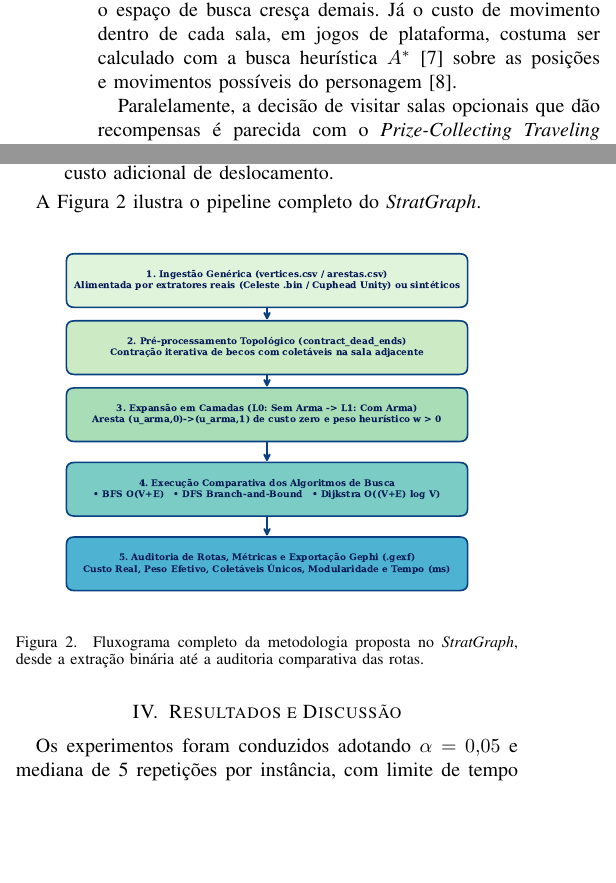
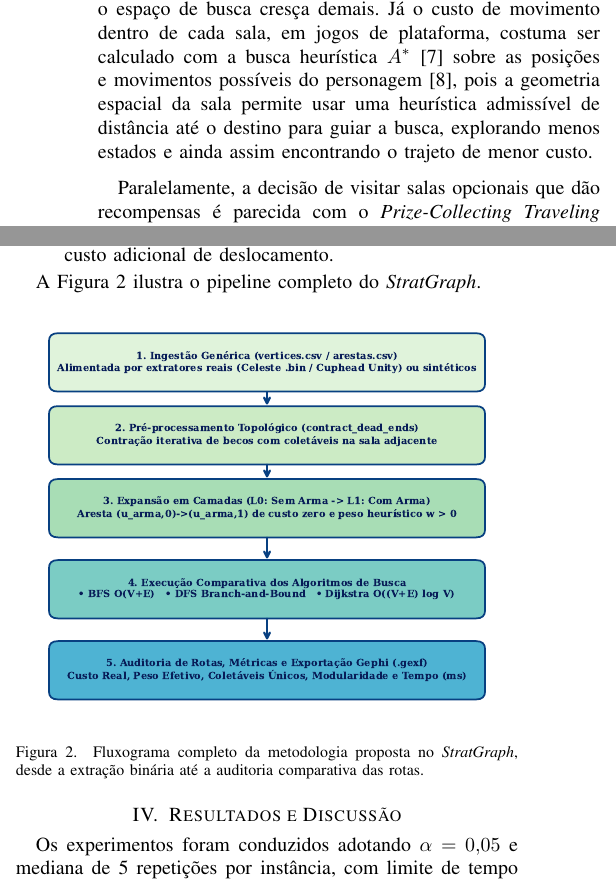
Before and after one commit to KairoHenrique/StratGraph, a LaTeX paper (article/main.tex): two parts of the columns of pages 2 and 3 of 6 before the commit and two parts of the columns of pages 2 and 3 of 7 after it, joined at a grey line, cut so that both start at the same text, the shorter picture padded with empty space. Compiled offline with pdfLaTeX.

Commit message:
Explicacao A*

```diff
--- a/article/main.tex
+++ b/article/main.tex
@@ -85,7 +85,7 @@ O problema de caminho m\'inimo de fonte \'unica em d\'igrafos com pesos n\~ao ne
 
 Entretanto, essas abordagens cl\'assicas t\^em limita\c{c}\~oes importantes quando aplicadas diretamente sobre um grafo est\'atico de jogo. Em primeiro lugar, a BFS ignora completamente os pesos das arestas, tratando uma sala curta e segura da mesma forma que uma sala longa repleta de inimigos e espinhos. Em segundo lugar, o algoritmo de Dijkstra cl\'assico assume que o peso de cada aresta \'e fixo; contudo, quando o jogador coleta uma arma ou \textit{power-up}, o custo de atravessar todas as salas seguintes cai drasticamente, o que exigiria alterar os pesos do grafo dinamicamente durante a busca. Em terceiro lugar, tentar representar a recompensa de um item colet\'avel subtraindo um valor fixo do peso da aresta gera arestas de peso negativo; como as salas de um jogo geralmente permitem conex\~ao de m\~ao dupla (ida e volta), uma aresta negativa pode formar um ciclo de custo negativo, e o algoritmo de Dijkstra deixa de garantir resultados corretos~\cite{cormen2022}.
 
-No contexto de jogos eletr\^onicos, quando a exist\^encia ou o custo das transi\c{c}\~oes depende de itens coletados ao longo do percurso, surge o problema de \textit{Inventory-Aware Pathfinding}. Aversa et al.~\cite{aversa2016} mostram que, ao guardar o invent\'ario junto com a posi\c{c}\~ao em um grafo expandido, o estado atual j\'a cont\'em tudo o que importa, sem depender do hist\'orico, e o agente n\~ao precisa recalcular pesos durante a busca. Contudo, os autores ressaltam a import\^ancia de t\'ecnicas que simplificam o mapa original, de modo parecido com as hierarquias de contra\c{c}\~ao de v\'ertices de Geisberger et al.~\cite{geisberger2008}, para evitar que o espa\c{c}o de busca cres\c{c}a demais. J\'a o custo de movimento dentro de cada sala, em jogos de plataforma, costuma ser calculado com a busca heur\'istica $A^*$~\cite{hart1968} sobre as posi\c{c}\~oes e movimentos poss\'iveis do personagem~\cite{tremblay2014}.
+No contexto de jogos eletr\^onicos, quando a exist\^encia ou o custo das transi\c{c}\~oes depende de itens coletados ao longo do percurso, surge o problema de \textit{Inventory-Aware Pathfinding}. Aversa et al.~\cite{aversa2016} mostram que, ao guardar o invent\'ario junto com a posi\c{c}\~ao em um grafo expandido, o estado atual j\'a cont\'em tudo o que importa, sem depender do hist\'orico, e o agente n\~ao precisa recalcular pesos durante a busca. Contudo, os autores ressaltam a import\^ancia de t\'ecnicas que simplificam o mapa original, de modo parecido com as hierarquias de contra\c{c}\~ao de v\'ertices de Geisberger et al.~\cite{geisberger2008}, para evitar que o espa\c{c}o de busca cres\c{c}a demais. J\'a o custo de movimento dentro de cada sala, em jogos de plataforma, costuma ser calculado com a busca heur\'istica $A^*$~\cite{hart1968} sobre as posi\c{c}\~oes e movimentos poss\'iveis do personagem~\cite{tremblay2014}, pois a geometria espacial da sala permite usar uma heur\'istica admiss\'ivel de dist\^ancia at\'e o destino para guiar a busca, explorando menos estados e ainda assim encontrando o trajeto de menor custo.
 
 Paralelamente, a decis\~ao de visitar salas opcionais que d\~ao recompensas \'e parecida com o \textit{Prize-Collecting Traveling Salesman Problem} (PCTSP) introduzido por Balas~\cite{balas1989} e com o \textit{Orienteering Problem} revisado por Vansteenwegen et al.~\cite{vansteenwegen2011}, ambos NP-dif\'iceis em sua forma geral. Neste trabalho, combinamos a efici\^encia em tempo polinomial do grafo em camadas com o incentivo \`a coleta de itens, por meio de uma contra\c{c}\~ao pr\'evia de salas sem sa\'ida e de um peso sempre positivo.
 
@@ -135,7 +135,7 @@ A Figura~\ref{fig:fluxograma} ilustra o pipeline completo do \textit{StratGraph}
 
 \begin{figure}[!htbp]
 \centering
-\includegraphics[width=0.92\columnwidth]{figures/fluxograma_proposta.pdf}
+\includegraphics[width=1.\columnwidth]{figures/fluxograma_proposta.pdf}
 \caption{Fluxograma completo da metodologia proposta no \textit{StratGraph}, desde a extra\c{c}\~ao bin\'aria at\'e a auditoria comparativa das rotas.}
 \label{fig:fluxograma}
 \end{figure}
```
Also changed, not shown: article/main.tex (2 more changed lines).
